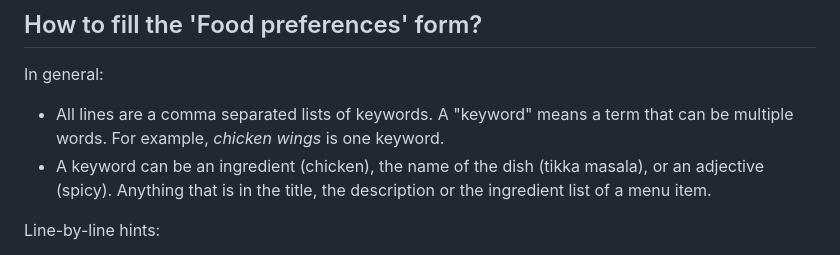
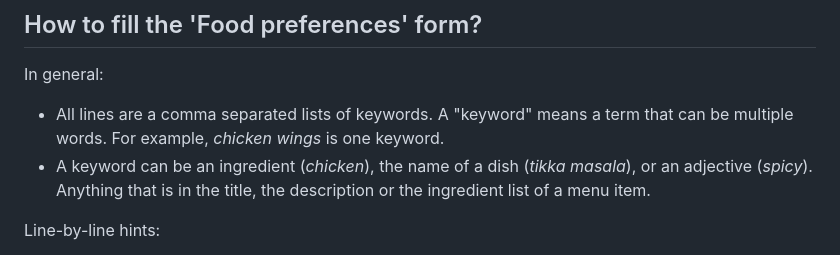
Before and after one commit to AndreaDusza/dishdecider-assistant, a Markdown page: README.md, the part around the change. Drawn GitHub-style.

```diff
--- a/README.md
+++ b/README.md
@@ -45,7 +45,7 @@ Example (English):
 ## How to fill the 'Food preferences' form?
 In general:
  * All lines are a comma separated lists of keywords. A "keyword" means a term that can be multiple words. For example, _chicken wings_ is one keyword.
- * A keyword can be an ingredient (chicken), the name of the dish (tikka masala), or an adjective (spicy). Anything that is in the title, the description or the ingredient list of a menu item.
+ * A keyword can be an ingredient (_chicken_), the name of a dish (_tikka masala_), or an adjective (_spicy_). Anything that is in the title, the description or the ingredient list of a menu item.
 
 Line-by-line hints:
  * __Absolute favorites__: do not put too many keywords here. Reserve it for your few top favorites.
```
